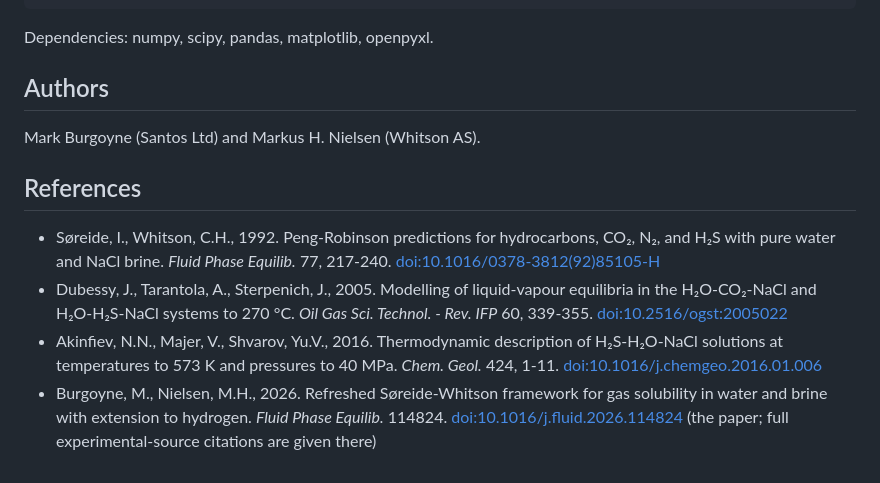
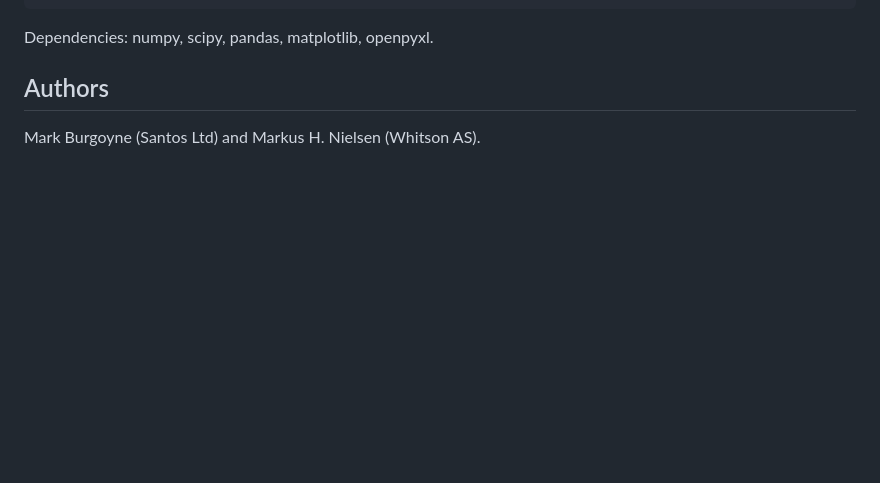
Before and after one commit to mwburgoyne/SW_Framework_Refresh, a Markdown page: README.md, the part around the change. Rendered like a GitHub page; blank space fills up the shorter version.

Commit message:
Remove partial References section; the paper carries the full reference list

```diff
--- a/README.md
+++ b/README.md
@@ -125,10 +125,3 @@ Dependencies: numpy, scipy, pandas, matplotlib, openpyxl.
 ## Authors
 
 Mark Burgoyne (Santos Ltd) and Markus H. Nielsen (Whitson AS).
-
-## References
-
-- Søreide, I., Whitson, C.H., 1992. Peng-Robinson predictions for hydrocarbons, CO₂, N₂, and H₂S with pure water and NaCl brine. *Fluid Phase Equilib.* 77, 217-240. [doi:10.1016/0378-3812(92)85105-H](https://doi.org/10.1016/0378-3812(92)85105-H)
-- Dubessy, J., Tarantola, A., Sterpenich, J., 2005. Modelling of liquid-vapour equilibria in the H₂O-CO₂-NaCl and H₂O-H₂S-NaCl systems to 270 °C. *Oil Gas Sci. Technol. - Rev. IFP* 60, 339-355. [doi:10.2516/ogst:2005022](https://doi.org/10.2516/ogst:2005022)
-- Akinfiev, N.N., Majer, V., Shvarov, Yu.V., 2016. Thermodynamic description of H₂S-H₂O-NaCl solutions at temperatures to 573 K and pressures to 40 MPa. *Chem. Geol.* 424, 1-11. [doi:10.1016/j.chemgeo.2016.01.006](https://doi.org/10.1016/j.chemgeo.2016.01.006)
-- Burgoyne, M., Nielsen, M.H., 2026. Refreshed Søreide-Whitson framework for gas solubility in water and brine with extension to hydrogen. *Fluid Phase Equilib.* 114824. [doi:10.1016/j.fluid.2026.114824](https://doi.org/10.1016/j.fluid.2026.114824) (the paper; full experimental-source citations are given there)
```
